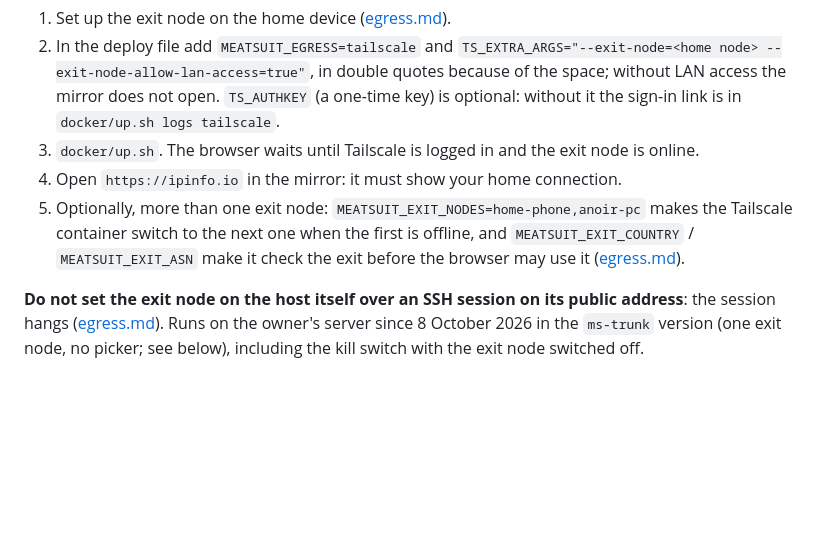
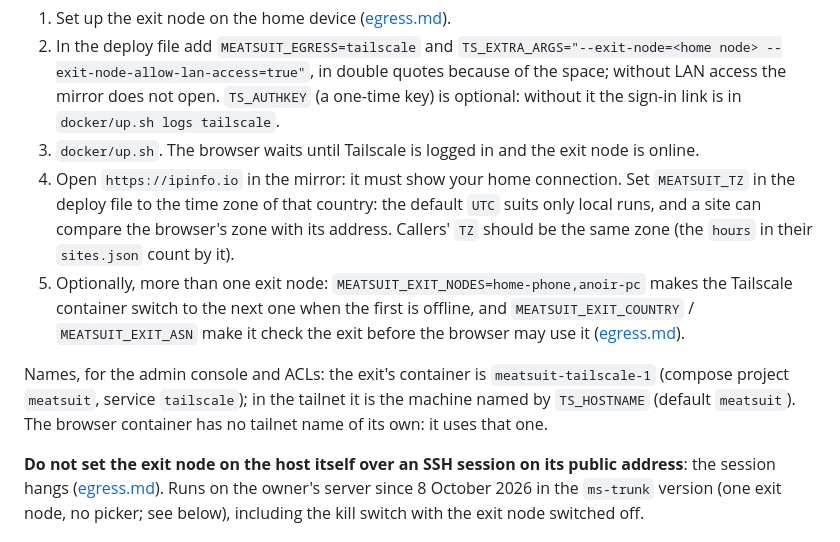
Before and after one commit to AnoirsGit/meatsuit, a Markdown page: docker/README.md, the part around the change. Drawn GitHub-style; blank space fills up the shorter version.

```diff
--- a/docker/README.md
+++ b/docker/README.md
@@ -109,8 +109,10 @@ Without it the browser's traffic leaves from the server's own address. With `MEA
 1. Set up the exit node on the home device ([egress.md](../docs/egress.md#recommended-setup)).
 2. In the deploy file add `MEATSUIT_EGRESS=tailscale` and `TS_EXTRA_ARGS="--exit-node=<home node> --exit-node-allow-lan-access=true"`, in double quotes because of the space; without LAN access the mirror does not open. `TS_AUTHKEY` (a one-time key) is optional: without it the sign-in link is in `docker/up.sh logs tailscale`.
 3. `docker/up.sh`. The browser waits until Tailscale is logged in and the exit node is online.
-4. Open `https://ipinfo.io` in the mirror: it must show your home connection.
+4. Open `https://ipinfo.io` in the mirror: it must show your home connection. Set `MEATSUIT_TZ` in the deploy file to the time zone of that country: the default `UTC` suits only local runs, and a site can compare the browser's zone with its address. Callers' `TZ` should be the same zone (the `hours` in their `sites.json` count by it).
 5. Optionally, more than one exit node: `MEATSUIT_EXIT_NODES=home-phone,anoir-pc` makes the Tailscale container switch to the next one when the first is offline, and `MEATSUIT_EXIT_COUNTRY` / `MEATSUIT_EXIT_ASN` make it check the exit before the browser may use it ([egress.md](../docs/egress.md#fallback-order)).
+
+Names, for the admin console and ACLs: the exit's container is `meatsuit-tailscale-1` (compose project `meatsuit`, service `tailscale`); in the tailnet it is the machine named by `TS_HOSTNAME` (default `meatsuit`). The browser container has no tailnet name of its own: it uses that one.
 
 **Do not set the exit node on the host itself over an SSH session on its public address**: the session hangs ([egress.md](../docs/egress.md#ssh-safety-warning)). Runs on the owner's server since 8 October 2026 in the `ms-trunk` version (one exit node, no picker; see below), including the kill switch with the exit node switched off.
 
```
Also changed, not shown: docker/README.ru.md (+3 -1 lines), docs/ru/09-phone-exit-node.md (+5 -0 lines).
